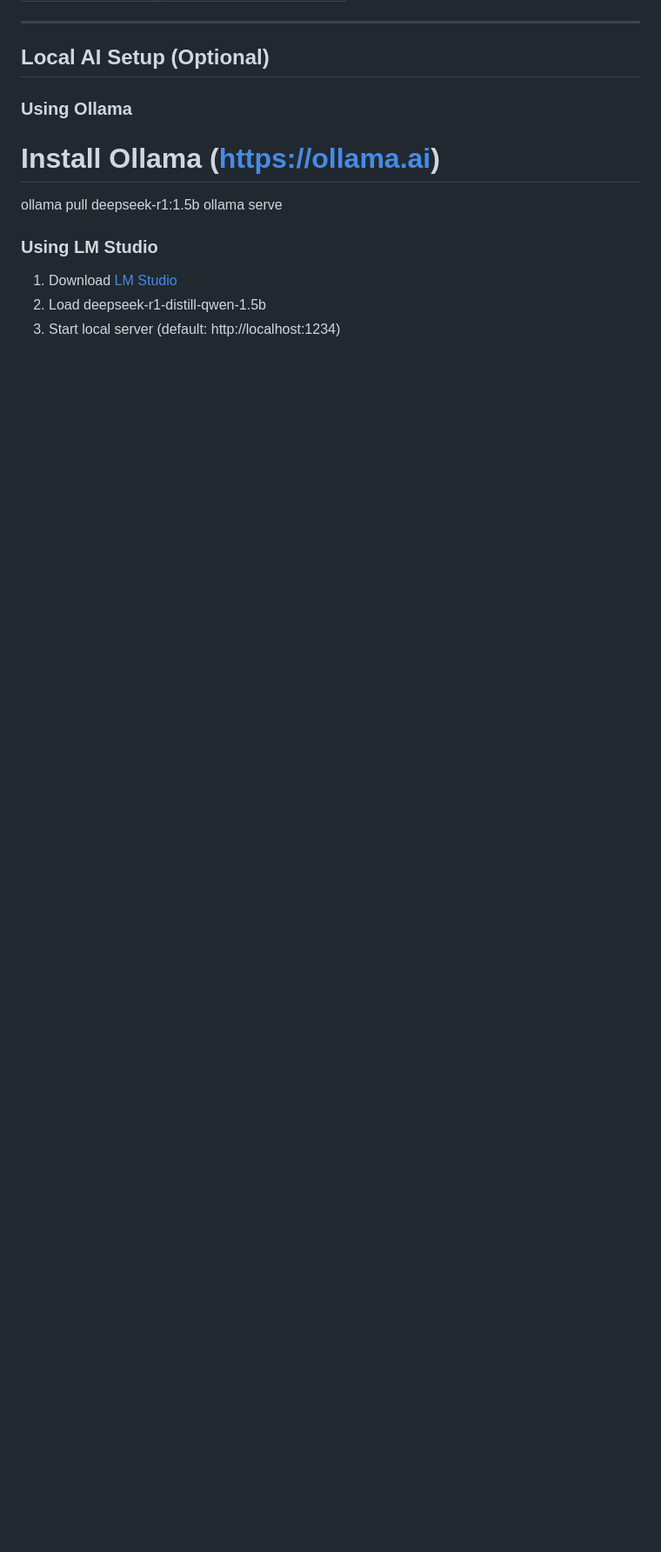
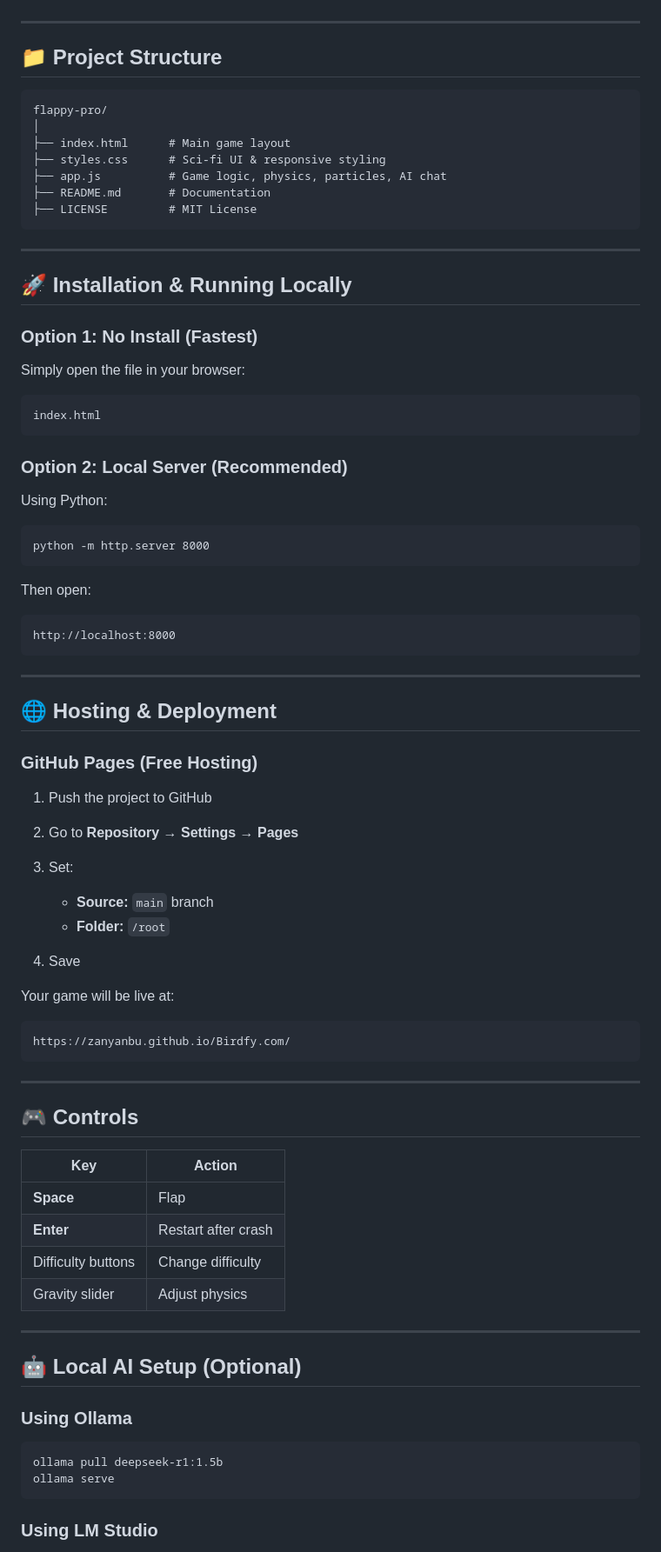
Before and after one commit to ZANYANBU/Birdfy.com, a Markdown page: README.md, the part around one of its changes. Shown at 87% size. Drawn GitHub-style; blank space fills up the shorter version.

````diff
--- a/README.md
+++ b/README.md
@@ -71,17 +80,85 @@ python -m http.server 8000
 
 ---
 
-##  Local AI Setup (Optional)
+## 📁 Project Structure
+
+```
+flappy-pro/
+│
+├── index.html      # Main game layout
+├── styles.css      # Sci‑fi UI & responsive styling
+├── app.js          # Game logic, physics, particles, AI chat
+├── README.md       # Documentation
+├── LICENSE         # MIT License
+```
+
+---
+
+## 🚀 Installation & Running Locally
+
+### Option 1: No Install (Fastest)
+
+Simply open the file in your browser:
+
+```
+index.html
+```
+
+### Option 2: Local Server (Recommended)
+
+Using Python:
+
+```
+python -m http.server 8000
+```
+
+Then open:
+
+```
+http://localhost:8000
+```
+
+---
+
+## 🌐 Hosting & Deployment
+
+### GitHub Pages (Free Hosting)
+
+1. Push the project to GitHub
+2. Go to **Repository → Settings → Pages**
+3. Set:
+
+   * **Source:** `main` branch
+   * **Folder:** `/root`
+4. Save
+
+Your game will be live at:
+
+```
+https://zanyanbu.github.io/Birdfy.com/
+```
+
+---
+
+## 🎮 Controls
+
+| Key                | Action              |
+| ------------------ | ------------------- |
+| **Space**          | Flap                |
+| **Enter**          | Restart after crash |
+| Difficulty buttons | Change difficulty   |
+| Gravity slider     | Adjust physics      |
+
+---
+
+## 🤖 Local AI Setup (Optional)
 
 ### Using Ollama
 
-# Install Ollama (https://ollama.ai)
+```
 ollama pull deepseek-r1:1.5b
 ollama serve
-
+```
 
 ### Using LM Studio
-1. Download [LM Studio](https://lmstudio.ai/)
-2. Load deepseek-r1-distill-qwen-1.5b
-3. Start local server (default: http://localhost:1234)
 
````
Also changed, not shown: other parts of README.md (+89 -145 lines).
